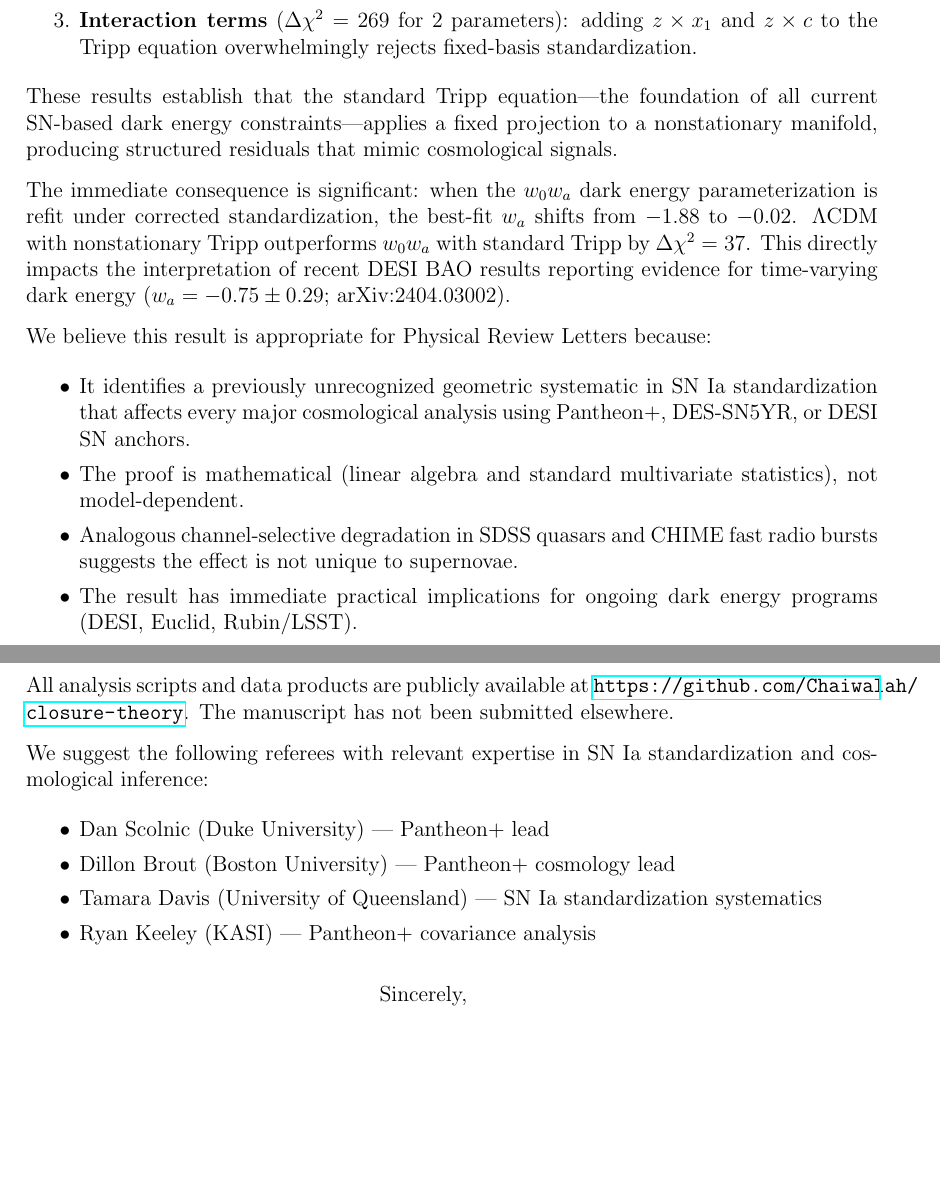
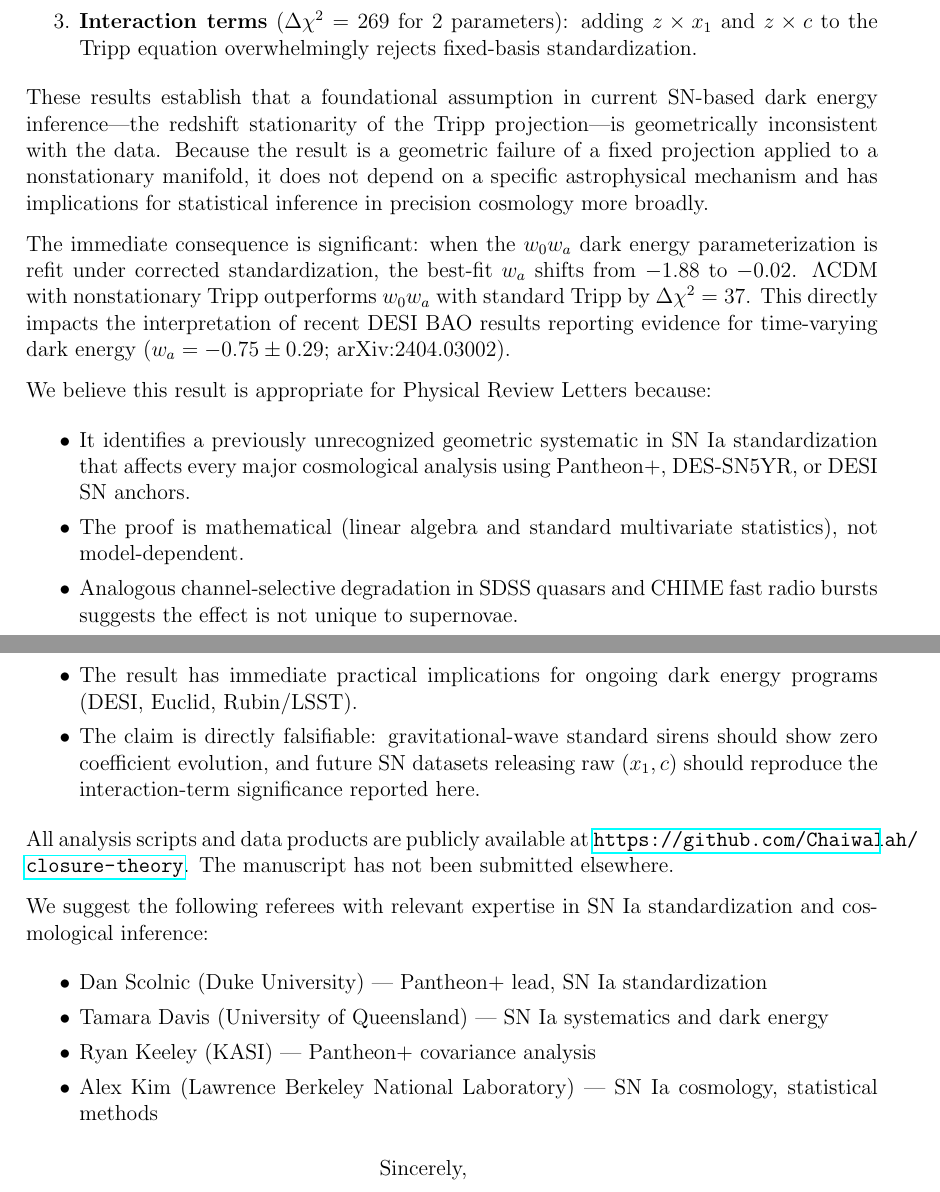
Before and after one commit to Chaiwalah/closure-theory, a LaTeX letter (paper1/cover-letter-prl.tex): two parts of pages 1 and 2 of 2, joined at a grey line, cut so that both start at the same text, the shorter picture padded with empty space. Compiled offline with pdfLaTeX.

Commit message:
Paper 1 v3.5 PRL-READY: GPT's PRL-specific fixes
- Removed PACS codes (obsolete, replaced by PhySH)
- Cover letter: 'foundation of all' → 'foundational assumption'
- Cover letter: added mechanism-independence + broad-physics sentence
- Cover letter: added falsifiability bullet
- Referees: dropped Brout, kept Scolnic, added Alex Kim (LBNL, neutral)
- Back to 4 pages (PACS removal)

```diff
--- a/paper1/cover-letter-prl.tex
+++ b/paper1/cover-letter-prl.tex
@@ -21,7 +21,7 @@ This work demonstrates that the covariance structure of the SN~Ia standardizatio
 \item \textbf{Interaction terms} ($\Delta\chi^2 = 269$ for 2 parameters): adding $z \times x_1$ and $z \times c$ to the Tripp equation overwhelmingly rejects fixed-basis standardization.
 \end{enumerate}
 
-These results establish that the standard Tripp equation---the foundation of all current SN-based dark energy constraints---applies a fixed projection to a nonstationary manifold, producing structured residuals that mimic cosmological signals.
+These results establish that a foundational assumption in current SN-based dark energy inference---the redshift stationarity of the Tripp projection---is geometrically inconsistent with the data. Because the result is a geometric failure of a fixed projection applied to a nonstationary manifold, it does not depend on a specific astrophysical mechanism and has implications for statistical inference in precision cosmology more broadly.
 
 The immediate consequence is significant: when the $w_0 w_a$ dark energy parameterization is refit under corrected standardization, the best-fit $w_a$ shifts from $-1.88$ to $-0.02$. $\Lambda$CDM with nonstationary Tripp outperforms $w_0 w_a$ with standard Tripp by $\Delta\chi^2 = 37$. This directly impacts the interpretation of recent DESI BAO results reporting evidence for time-varying dark energy ($w_a = -0.75 \pm 0.29$; arXiv:2404.03002).
 
@@ -32,6 +32,7 @@ We believe this result is appropriate for Physical Review Letters because:
 \item The proof is mathematical (linear algebra and standard multivariate statistics), not model-dependent.
 \item Analogous channel-selective degradation in SDSS quasars and CHIME fast radio bursts suggests the effect is not unique to supernovae.
 \item The result has immediate practical implications for ongoing dark energy programs (DESI, Euclid, Rubin/LSST).
+\item The claim is directly falsifiable: gravitational-wave standard sirens should show zero coefficient evolution, and future SN datasets releasing raw $(x_1, c)$ should reproduce the interaction-term significance reported here.
 \end{itemize}
 
 All analysis scripts and data products are publicly available at \url{https://github.com/Chaiwalah/closure-theory}. The manuscript has not been submitted elsewhere.
@@ -39,10 +40,10 @@ All analysis scripts and data products are publicly available at \url{https://gi
 We suggest the following referees with relevant expertise in SN~Ia standardization and cosmological inference:
 
 \begin{itemize}
-\item Dan Scolnic (Duke University) --- Pantheon+ lead
-\item Dillon Brout (Boston University) --- Pantheon+ cosmology lead
-\item Tamara Davis (University of Queensland) --- SN~Ia standardization systematics
+\item Dan Scolnic (Duke University) --- Pantheon+ lead, SN~Ia standardization
+\item Tamara Davis (University of Queensland) --- SN~Ia systematics and dark energy
 \item Ryan Keeley (KASI) --- Pantheon+ covariance analysis
+\item Alex Kim (Lawrence Berkeley National Laboratory) --- SN~Ia cosmology, statistical methods
 \end{itemize}
 
 \closing{Sincerely,}
```
Also changed, not shown: paper1/main.tex (+0 -1 lines), paper1/cover-letter-prl.pdf, paper1/main.pdf, 3 other files.
